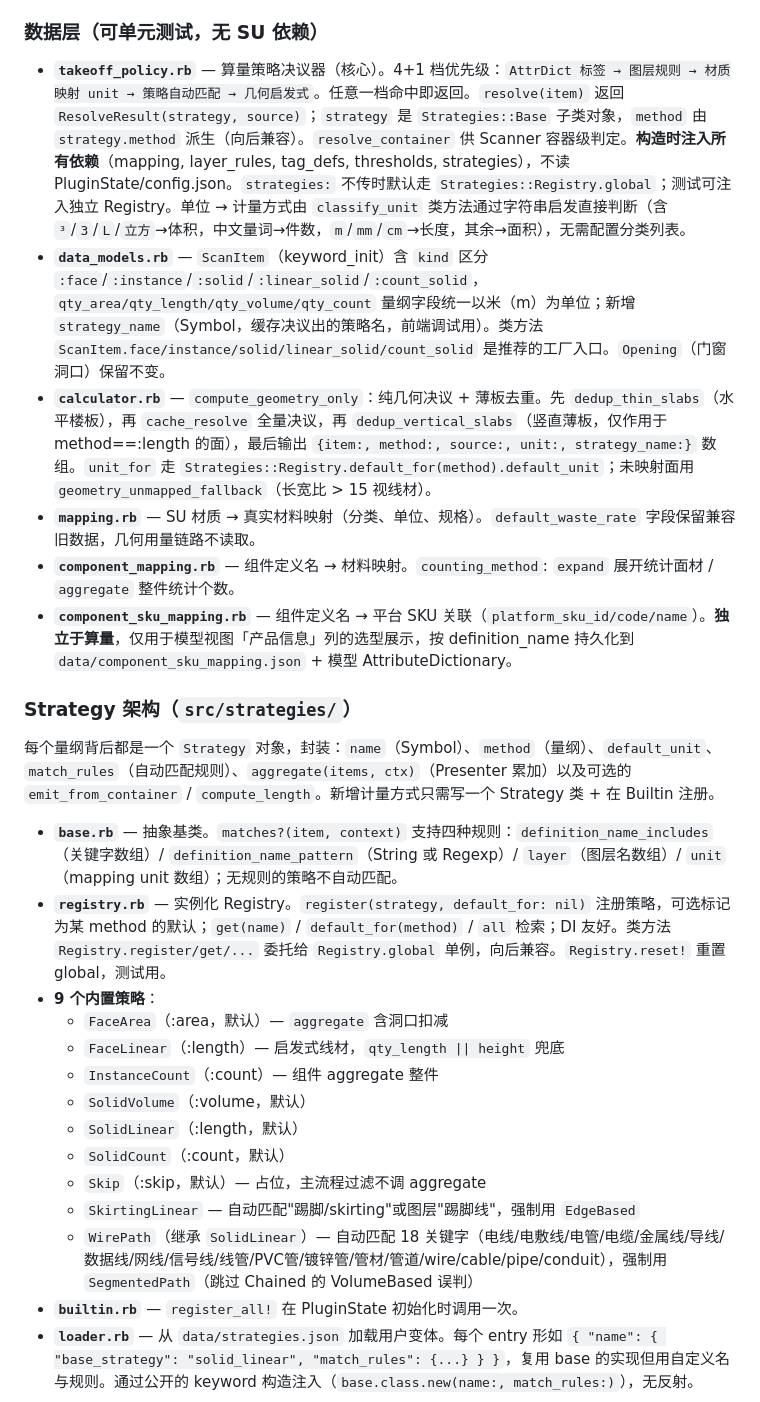
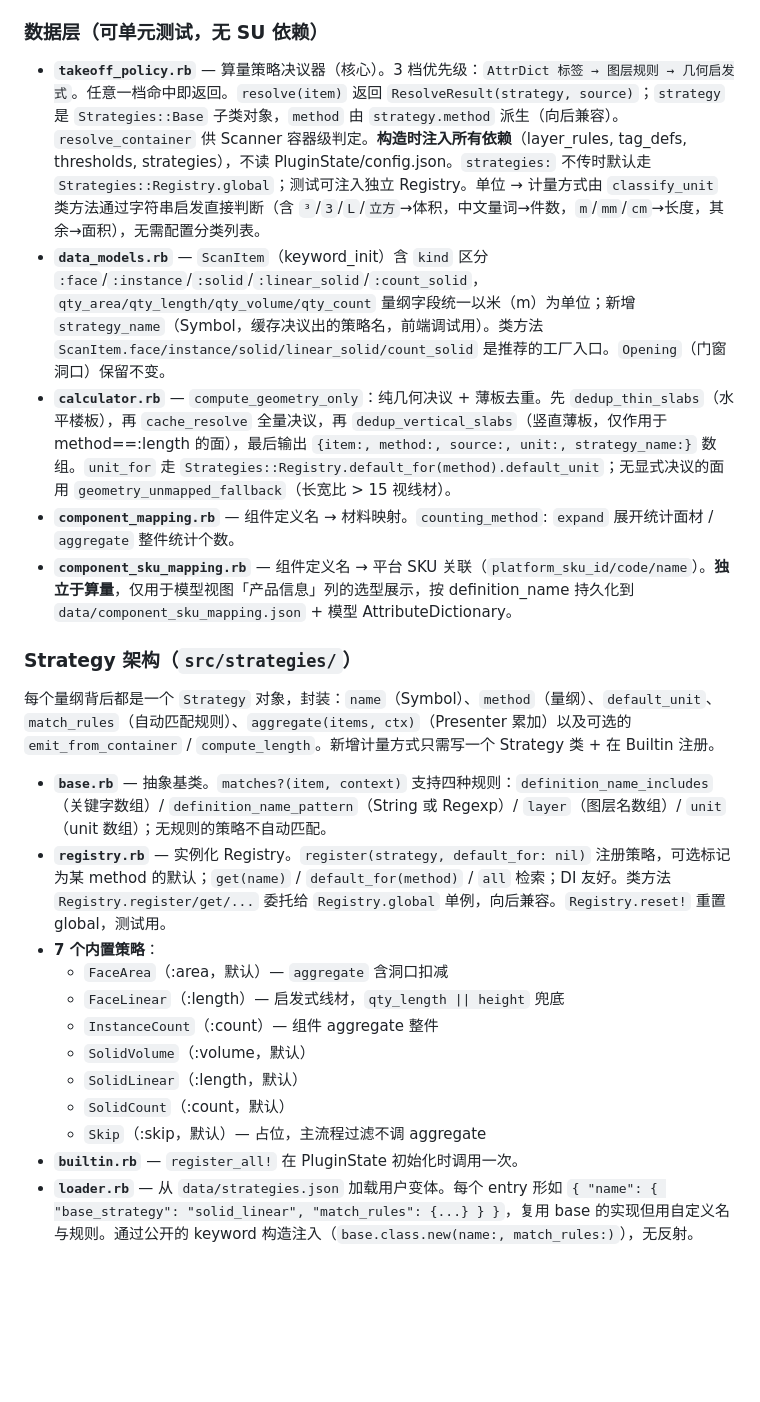
Before and after one commit to tonycc/su-takeoff, a Markdown page: CLAUDE.md, the part around one of its changes. GitHub-like rendering; blank space fills up the shorter version.

```diff
--- a/CLAUDE.md
+++ b/CLAUDE.md
@@ -42,10 +42,9 @@ ruby tools/pack_rbz.rb    # 生成 su-takeoff-v1.0.0.rbz
 
 ### 数据层（可单元测试，无 SU 依赖）
 
-- **`takeoff_policy.rb`** — 算量策略决议器（核心）。4+1 档优先级：`AttrDict 标签 → 图层规则 → 材质映射 unit → 策略自动匹配 → 几何启发式`。任意一档命中即返回。`resolve(item)` 返回 `ResolveResult(strategy, source)`；`strategy` 是 `Strategies::Base` 子类对象，`method` 由 `strategy.method` 派生（向后兼容）。`resolve_container` 供 Scanner 容器级判定。**构造时注入所有依赖**（mapping, layer_rules, tag_defs, thresholds, strategies），不读 PluginState/config.json。`strategies:` 不传时默认走 `Strategies::Registry.global`；测试可注入独立 Registry。单位 → 计量方式由 `classify_unit` 类方法通过字符串启发直接判断（含 `³`/`3`/`L`/`立方`→体积，中文量词→件数，`m`/`mm`/`cm`→长度，其余→面积），无需配置分类列表。
+- **`takeoff_policy.rb`** — 算量策略决议器（核心）。3 档优先级：`AttrDict 标签 → 图层规则 → 几何启发式`。任意一档命中即返回。`resolve(item)` 返回 `ResolveResult(strategy, source)`；`strategy` 是 `Strategies::Base` 子类对象，`method` 由 `strategy.method` 派生（向后兼容）。`resolve_container` 供 Scanner 容器级判定。**构造时注入所有依赖**（layer_rules, tag_defs, thresholds, strategies），不读 PluginState/config.json。`strategies:` 不传时默认走 `Strategies::Registry.global`；测试可注入独立 Registry。单位 → 计量方式由 `classify_unit` 类方法通过字符串启发直接判断（含 `³`/`3`/`L`/`立方`→体积，中文量词→件数，`m`/`mm`/`cm`→长度，其余→面积），无需配置分类列表。
 - **`data_models.rb`** — `ScanItem`（keyword_init）含 `kind` 区分 `:face`/`:instance`/`:solid`/`:linear_solid`/`:count_solid`，`qty_area/qty_length/qty_volume/qty_count` 量纲字段统一以米（m）为单位；新增 `strategy_name`（Symbol，缓存决议出的策略名，前端调试用）。类方法 `ScanItem.face/instance/solid/linear_solid/count_solid` 是推荐的工厂入口。`Opening`（门窗洞口）保留不变。
-- **`calculator.rb`** — `compute_geometry_only`：纯几何决议 + 薄板去重。先 `dedup_thin_slabs`（水平楼板），再 `cache_resolve` 全量决议，再 `dedup_vertical_slabs`（竖直薄板，仅作用于 method==:length 的面），最后输出 `{item:, method:, source:, unit:, strategy_name:}` 数组。`unit_for` 走 `Strategies::Registry.default_for(method).default_unit`；未映射面用 `geometry_unmapped_fallback`（长宽比 > 15 视线材）。
-- **`mapping.rb`** — SU 材质 → 真实材料映射（分类、单位、规格）。`default_waste_rate` 字段保留兼容旧数据，几何用量链路不读取。
+- **`calculator.rb`** — `compute_geometry_only`：纯几何决议 + 薄板去重。先 `dedup_thin_slabs`（水平楼板），再 `cache_resolve` 全量决议，再 `dedup_vertical_slabs`（竖直薄板，仅作用于 method==:length 的面），最后输出 `{item:, method:, source:, unit:, strategy_name:}` 数组。`unit_for` 走 `Strategies::Registry.default_for(method).default_unit`；无显式决议的面用 `geometry_unmapped_fallback`（长宽比 > 15 视线材）。
 - **`component_mapping.rb`** — 组件定义名 → 材料映射。`counting_method`: `expand` 展开统计面材 / `aggregate` 整件统计个数。
 - **`component_sku_mapping.rb`** — 组件定义名 → 平台 SKU 关联（`platform_sku_id/code/name`）。**独立于算量**，仅用于模型视图「产品信息」列的选型展示，按 definition_name 持久化到 `data/component_sku_mapping.json` + 模型 AttributeDictionary。
 
@@ -53,9 +52,9 @@ ruby tools/pack_rbz.rb    # 生成 su-takeoff-v1.0.0.rbz
 
 每个量纲背后都是一个 `Strategy` 对象，封装：`name`（Symbol）、`method`（量纲）、`default_unit`、`match_rules`（自动匹配规则）、`aggregate(items, ctx)`（Presenter 累加）以及可选的 `emit_from_container` / `compute_length`。新增计量方式只需写一个 Strategy 类 + 在 Builtin 注册。
 
-- **`base.rb`** — 抽象基类。`matches?(item, context)` 支持四种规则：`definition_name_includes`（关键字数组）/ `definition_name_pattern`（String 或 Regexp）/ `layer`（图层名数组）/ `unit`（mapping unit 数组）；无规则的策略不自动匹配。
+- **`base.rb`** — 抽象基类。`matches?(item, context)` 支持四种规则：`definition_name_includes`（关键字数组）/ `definition_name_pattern`（String 或 Regexp）/ `layer`（图层名数组）/ `unit`（unit 数组）；无规则的策略不自动匹配。
 - **`registry.rb`** — 实例化 Registry。`register(strategy, default_for: nil)` 注册策略，可选标记为某 method 的默认；`get(name)` / `default_for(method)` / `all` 检索；DI 友好。类方法 `Registry.register/get/...` 委托给 `Registry.global` 单例，向后兼容。`Registry.reset!` 重置 global，测试用。
-- **9 个内置策略**：
+- **7 个内置策略**：
   - `FaceArea`（:area，默认）— `aggregate` 含洞口扣减
   - `FaceLinear`（:length）— 启发式线材，`qty_length || height` 兜底
   - `InstanceCount`（:count）— 组件 aggregate 整件
@@ -63,8 +62,6 @@ ruby tools/pack_rbz.rb    # 生成 su-takeoff-v1.0.0.rbz
   - `SolidLinear`（:length，默认）
   - `SolidCount`（:count，默认）
   - `Skip`（:skip，默认）— 占位，主流程过滤不调 aggregate
-  - `SkirtingLinear` — 自动匹配"踢脚/skirting"或图层"踢脚线"，强制用 `EdgeBased`
-  - `WirePath`（继承 `SolidLinear`）— 自动匹配 18 关键字（电线/电敷线/电管/电缆/金属线/导线/数据线/网线/信号线/线管/PVC管/镀锌管/管材/管道/wire/cable/pipe/conduit），强制用 `SegmentedPath`（跳过 Chained 的 VolumeBased 误判）
 - **`builtin.rb`** — `register_all!` 在 PluginState 初始化时调用一次。
 - **`loader.rb`** — 从 `data/strategies.json` 加载用户变体。每个 entry 形如 `{ "name": { "base_strategy": "solid_linear", "match_rules": {...} } }`，复用 base 的实现但用自定义名与规则。通过公开的 keyword 构造注入（`base.class.new(name:, match_rules:)`），无反射。
 
```
Also changed, not shown: other parts of CLAUDE.md (+15 -27 lines).
